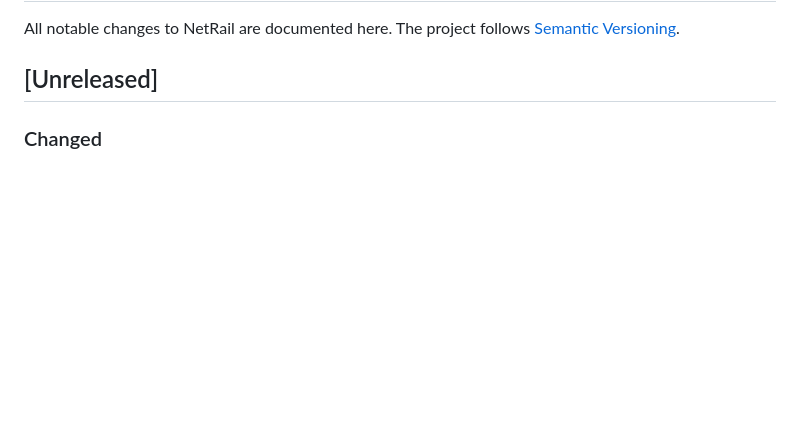
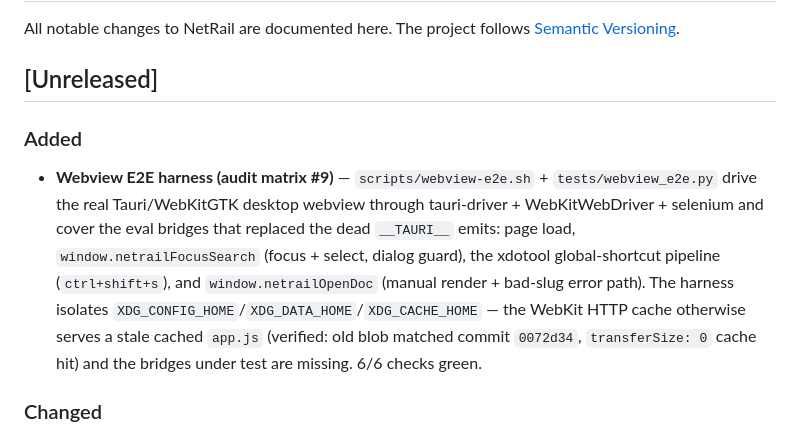
Before and after one commit to kayab999/NetRail, a Markdown page: CHANGELOG.md, the part around the change. GitHub-like rendering; blank space fills up the shorter version.

Commit message:
docs: close audit matrix #9 (webview E2E) + CHANGELOG entry

```diff
--- a/CHANGELOG.md
+++ b/CHANGELOG.md
@@ -3,6 +3,10 @@
 All notable changes to NetRail are documented here. The project follows [Semantic Versioning](https://semver.org/).
 
 ## [Unreleased]
+
+### Added
+
+- **Webview E2E harness (audit matrix #9)** — `scripts/webview-e2e.sh` + `tests/webview_e2e.py` drive the real Tauri/WebKitGTK desktop webview through tauri-driver + WebKitWebDriver + selenium and cover the eval bridges that replaced the dead `__TAURI__` emits: page load, `window.netrailFocusSearch` (focus + select, dialog guard), the xdotool global-shortcut pipeline (`ctrl+shift+s`), and `window.netrailOpenDoc` (manual render + bad-slug error path). The harness isolates `XDG_CONFIG_HOME`/`XDG_DATA_HOME`/`XDG_CACHE_HOME` — the WebKit HTTP cache otherwise serves a stale cached `app.js` (verified: old blob matched commit `0072d34`, `transferSize: 0` cache hit) and the bridges under test are missing. 6/6 checks green.
 
 ### Changed
 
```
Also changed, not shown: docs/AUDIT_ARCH_2026-08-01.md (+2 -2 lines).
